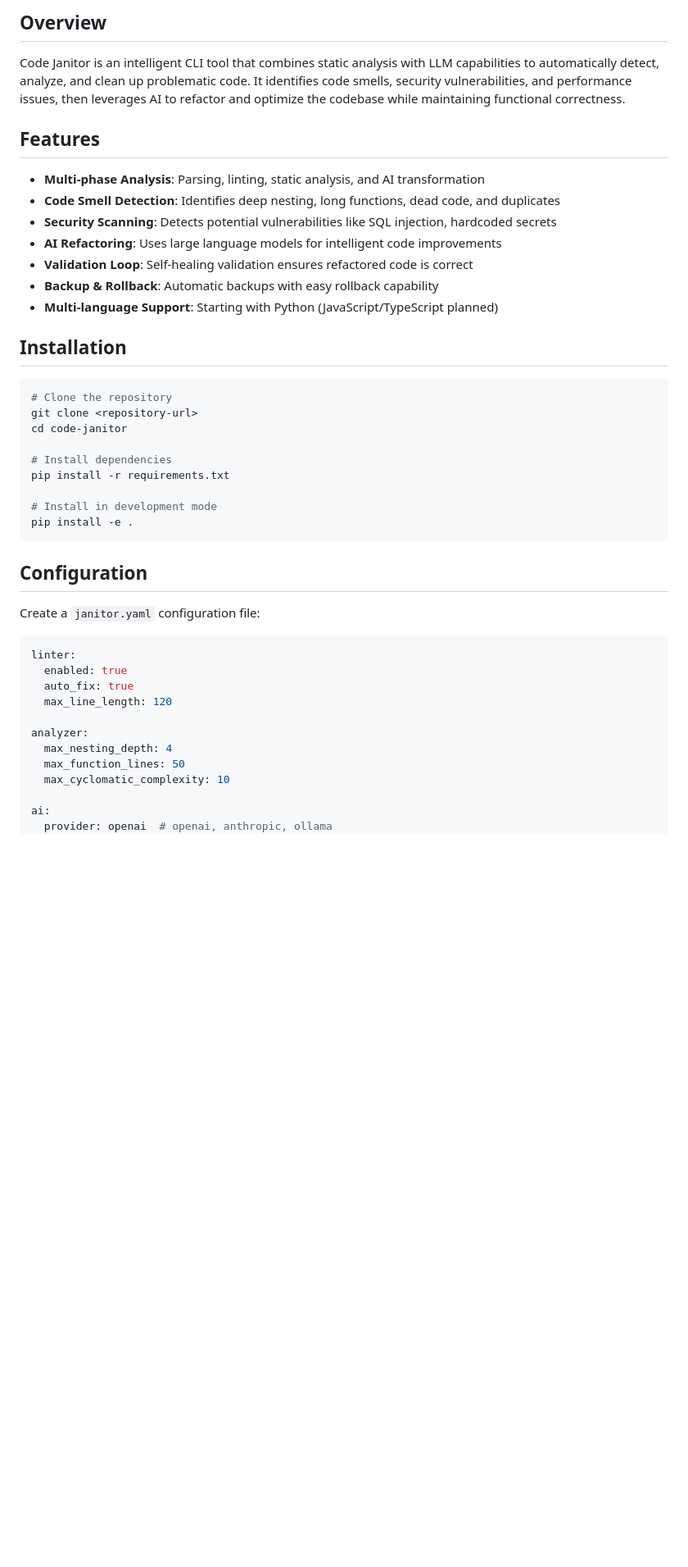
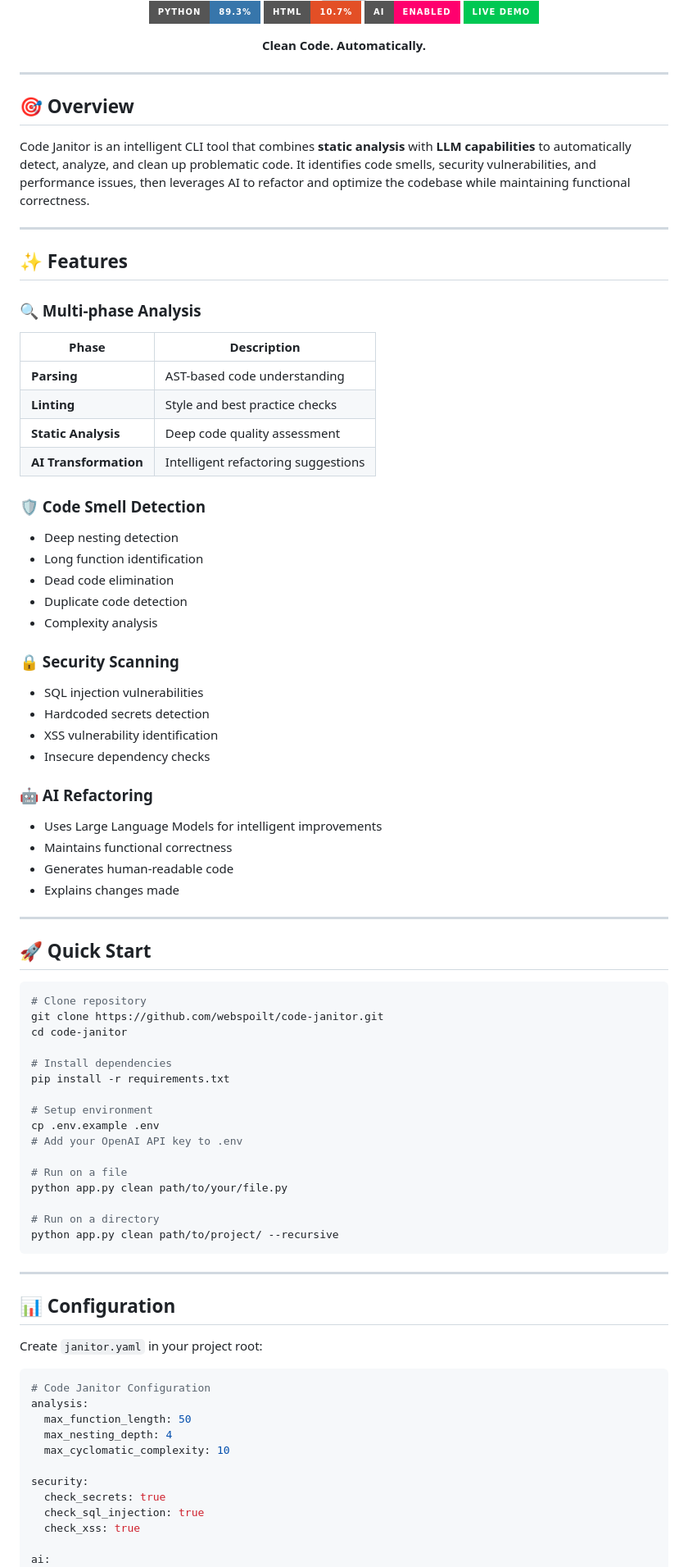
Before and after one commit to webspoilt/code-janitor, a Markdown page: README.md, the part around one of its changes. Shown at 82% size. Drawn GitHub-style; badges without logos; blank space fills up the shorter version; grey boxes are pictures that could not be loaded.

````diff
--- a/README.md
+++ b/README.md
@@ -4,47 +4,90 @@ Automated Code Refactoring Tool with AI capabilities.
 
-## Overview
+[![Python](https://img.shields.io/badge/Python-89.3%25-3776AB?style=for-the-badge&logo=python&logoColor=white)]()
+[![HTML](https://img.shields.io/badge/HTML-10.7%25-E34F26?style=for-the-badge&logo=html5&logoColor=white)]()
+[![AI](https://img.shields.io/badge/AI-Enabled-FF006E?style=for-the-badge)]()
+[![Live Demo](https://img.shields.io/badge/Live_Demo-00C853?style=for-the-badge)](https://code-janitor-sigma.vercel.app)
 
-Code Janitor is an intelligent CLI tool that combines static analysis with LLM capabilities to automatically detect, analyze, and clean up problematic code. It identifies code smells, security vulnerabilities, and performance issues, then leverages AI to refactor and optimize the codebase while maintaining functional correctness.
+**Clean Code. Automatically.**
 
-## Features
+</div>
 
-- **Multi-phase Analysis**: Parsing, linting, static analysis, and AI transformation
-- **Code Smell Detection**: Identifies deep nesting, long functions, dead code, and duplicates
-- **Security Scanning**: Detects potential vulnerabilities like SQL injection, hardcoded secrets
-- **AI Refactoring**: Uses large language models for intelligent code improvements
-- **Validation Loop**: Self-healing validation ensures refactored code is correct
-- **Backup & Rollback**: Automatic backups with easy rollback capability
-- **Multi-language Support**: Starting with Python (JavaScript/TypeScript planned)
+---
 
-## Installation
+## 🎯 Overview
+
+Code Janitor is an intelligent CLI tool that combines **static analysis** with **LLM capabilities** to automatically detect, analyze, and clean up problematic code. It identifies code smells, security vulnerabilities, and performance issues, then leverages AI to refactor and optimize the codebase while maintaining functional correctness.
+
+---
+
+## ✨ Features
+
+### 🔍 Multi-phase Analysis
+| Phase | Description |
+|-------|-------------|
+| **Parsing** | AST-based code understanding |
+| **Linting** | Style and best practice checks |
+| **Static Analysis** | Deep code quality assessment |
+| **AI Transformation** | Intelligent refactoring suggestions |
+
+### 🛡️ Code Smell Detection
+- Deep nesting detection
+- Long function identification
+- Dead code elimination
+- Duplicate code detection
+- Complexity analysis
+
+### 🔒 Security Scanning
+- SQL injection vulnerabilities
+- Hardcoded secrets detection
+- XSS vulnerability identification
+- Insecure dependency checks
+
+### 🤖 AI Refactoring
+- Uses Large Language Models for intelligent improvements
+- Maintains functional correctness
+- Generates human-readable code
+- Explains changes made
+
+---
+
+## 🚀 Quick Start
 
 ```bash
-# Clone the repository
-git clone <repository-url>
+# Clone repository
+git clone https://github.com/webspoilt/code-janitor.git
 cd code-janitor
 
 # Install dependencies
 pip install -r requirements.txt
 
-# Install in development mode
-pip install -e .
+# Setup environment
+cp .env.example .env
+# Add your OpenAI API key to .env
+
+# Run on a file
+python app.py clean path/to/your/file.py
+
+# Run on a directory
+python app.py clean path/to/project/ --recursive
 ```
 
-## Configuration
+---
 
-Create a `janitor.yaml` configuration file:
+## 📊 Configuration
+
+Create `janitor.yaml` in your project root:
 
 ```yaml
-linter:
-  enabled: true
-  auto_fix: true
-  max_line_length: 120
-
-analyzer:
+# Code Janitor Configuration
+analysis:
+  max_function_length: 50
   max_nesting_depth: 4
-  max_function_lines: 50
   max_cyclomatic_complexity: 10
 
+security:
+  check_secrets: true
+  check_sql_injection: true
+  check_xss: true
+
 ai:
-  provider: openai  # openai, anthropic, ollama
   model: gpt-4
````
Also changed, not shown: other parts of README.md (+56 -111 lines).
